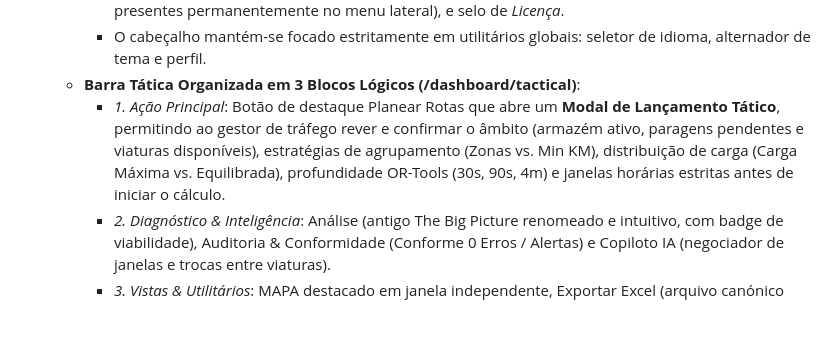
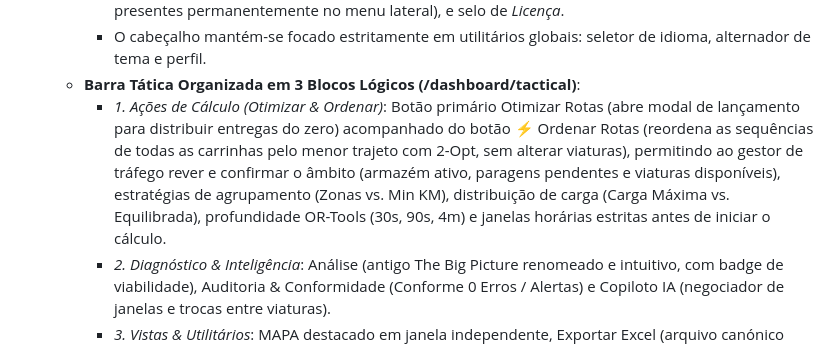
Before and after one commit to Pauloalexbatista/GEORREF_Optimizer, a Markdown page: GeoRoutePlan.md, the part around the change. GitHub-like rendering; blank space fills up the shorter version.

Commit message:
docs: atualizar GeoRoutePlan.md com grupo Otimizar & Ordenar Rotas

```diff
--- a/GeoRoutePlan.md
+++ b/GeoRoutePlan.md
@@ -624,7 +624,7 @@ Em estrita conformidade com as deliberações da **CNPD (Comissão Nacional de P
       - Eliminados todos os elementos redundantes e ruído visual do topo: título solto de projeto em rascunho, botão duplicado de *Backup Excel*, atalhos prematuros para *App Motoristas* e *Instruções* (já presentes permanentemente no menu lateral), e selo de *Licença*.
       - O cabeçalho mantém-se focado estritamente em utilitários globais: seletor de idioma, alternador de tema e perfil.
     * **Barra Tática Organizada em 3 Blocos Lógicos (/dashboard/tactical)**:
-      - *1. Ação Principal*: Botão de destaque Planear Rotas que abre um **Modal de Lançamento Tático**, permitindo ao gestor de tráfego rever e confirmar o âmbito (armazém ativo, paragens pendentes e viaturas disponíveis), estratégias de agrupamento (Zonas vs. Min KM), distribuição de carga (Carga Máxima vs. Equilibrada), profundidade OR-Tools (30s, 90s, 4m) e janelas horárias estritas antes de iniciar o cálculo.
+      - *1. Ações de Cálculo (Otimizar & Ordenar)*: Botão primário Otimizar Rotas (abre modal de lançamento para distribuir entregas do zero) acompanhado do botão ⚡ Ordenar Rotas (reordena as sequências de todas as carrinhas pelo menor trajeto com 2-Opt, sem alterar viaturas), permitindo ao gestor de tráfego rever e confirmar o âmbito (armazém ativo, paragens pendentes e viaturas disponíveis), estratégias de agrupamento (Zonas vs. Min KM), distribuição de carga (Carga Máxima vs. Equilibrada), profundidade OR-Tools (30s, 90s, 4m) e janelas horárias estritas antes de iniciar o cálculo.
       - *2. Diagnóstico & Inteligência*: Análise (antigo The Big Picture renomeado e intuitivo, com badge de viabilidade), Auditoria & Conformidade (Conforme 0 Erros / Alertas) e Copiloto IA (negociador de janelas e trocas entre viaturas).
       - *3. Vistas & Utilitários*: MAPA destacado em janela independente, Exportar Excel (arquivo canónico oficial de 9 abas) e Atualizar dados.
       - *Eliminação de Redundâncias*: Remoção do botão *Carga 3D* (alocado corretamente ao Ponto 8), do chat genérico de IA duplicado e do botão solto *2-Opt* (que já existe no cabeçalho de cada rota individual para ajustes manuais).
```
